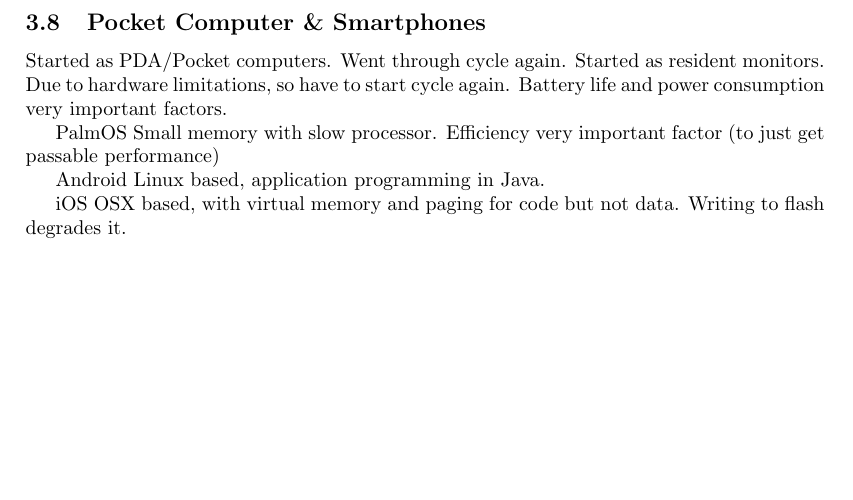
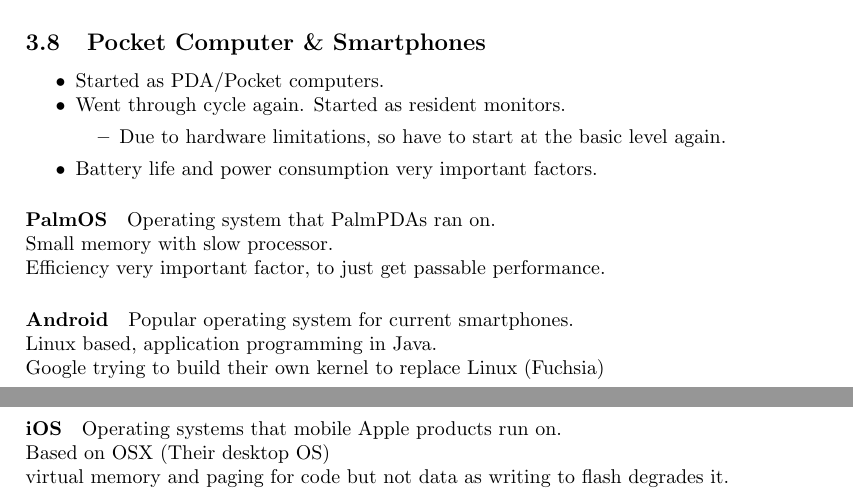
Before and after one commit to tosw164/University-Notes-SOFTENGpart3, a LaTeX document (SE370_OperatingSystems/SE370_notes.tex): part of page 7 of 7 before the commit and two parts of pages 7 and 8 of 8 after it, the two joined at a grey line, cut so that both start at the same text, the shorter picture padded with empty space. Compiled offline with pdfLaTeX.

Commit message:
OS - finished formatting lec3

```diff
--- a/SE370_OperatingSystems/SE370_notes.tex
+++ b/SE370_OperatingSystems/SE370_notes.tex
@@ -433,19 +433,26 @@
 		\end{itemize}
 
 	\subsection{Pocket Computer \& Smartphones}
-		Started as PDA/Pocket computers.
-		Went through cycle again. Started as resident monitors.
-			Due to hardware limitations, so have to start cycle again.
-		Battery life and power consumption very important factors.
+		\begin{itemize}
+			\item Started as PDA/Pocket computers.
+			\item Went through cycle again. Started as resident monitors.
+			\begin{itemize}
+				\item Due to hardware limitations, so have to start at the basic level again.
+			\end{itemize}
+			\item Battery life and power consumption very important factors.
+		\end{itemize}
 
-		PalmOS
-			Small memory with slow processor. Efficiency very important factor (to just get passable performance)
+		\paragraph{PalmOS} Operating system that PalmPDAs ran on. \\
+		Small memory with slow processor. \\
+		Efficiency very important factor, to just get passable performance.
 
-		Android
-			Linux based, application programming in Java.
+		\paragraph{Android} Popular operating system for current smartphones.\\
+		Linux based, application programming in Java. \\
+		Google trying to build their own kernel to replace Linux (Fuchsia)
 
-		iOS
-			OSX based, with virtual memory and paging for code but not data. Writing to flash degrades it.
+		\paragraph{iOS} Operating systems that mobile Apple products run on. \\
+		Based on OSX (Their desktop OS)\\
+		virtual memory and paging for code but not data as writing to flash degrades it.
 
 
 \end{document}
```
Also changed, not shown: SE370_OperatingSystems/SE370_notes.pdf, 3 other files.
